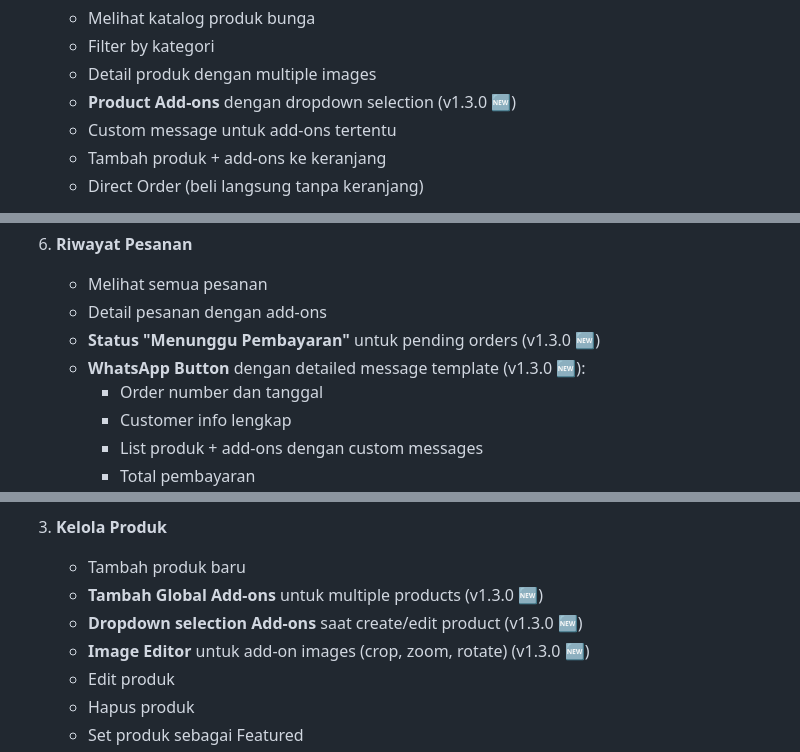
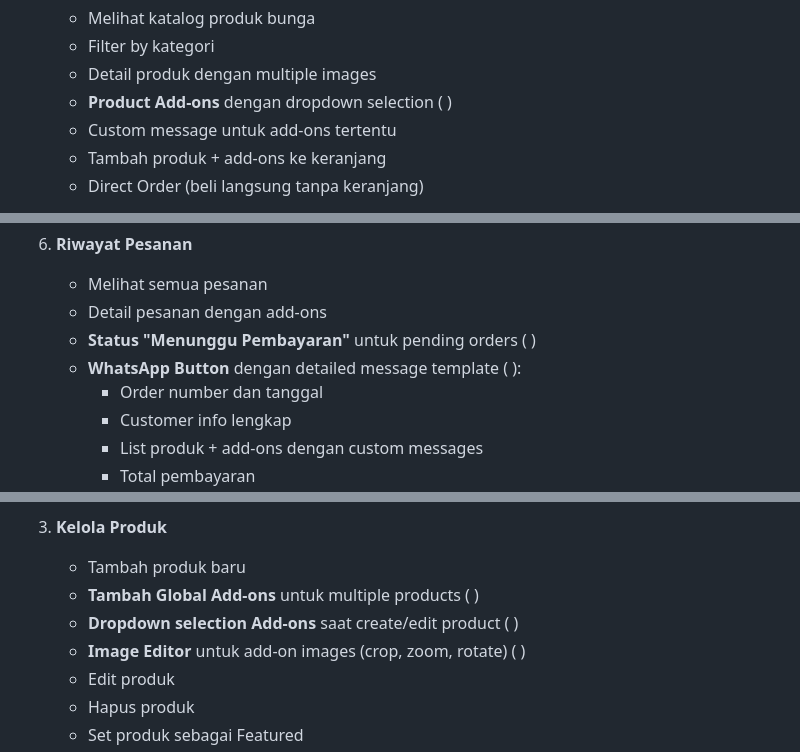
Before and after one commit to ikubaru67/Florist-Web, a Markdown page: README.md, 3 parts joined by grey strips. Drawn GitHub-style.

```diff
--- a/README.md
+++ b/README.md
@@ -23,7 +23,7 @@ Website florist modern yang dirancang untuk memudahkan pelanggan dalam melihat k
    - Melihat katalog produk bunga
    - Filter by kategori
    - Detail produk dengan multiple images
-   - **Product Add-ons** dengan dropdown selection (v1.3.0 🆕)
+   - **Product Add-ons** dengan dropdown selection ( )
    - Custom message untuk add-ons tertentu
    - Tambah produk + add-ons ke keranjang
    - Direct Order (beli langsung tanpa keranjang)
@@ -45,8 +45,8 @@ Website florist modern yang dirancang untuk memudahkan pelanggan dalam melihat k
 6. **Riwayat Pesanan**
    - Melihat semua pesanan
    - Detail pesanan dengan add-ons
-   - **Status "Menunggu Pembayaran"** untuk pending orders (v1.3.0 🆕)
-   - **WhatsApp Button** dengan detailed message template (v1.3.0 🆕):
+   - **Status "Menunggu Pembayaran"** untuk pending orders ( )
+   - **WhatsApp Button** dengan detailed message template ( ):
      - Order number dan tanggal
      - Customer info lengkap
      - List produk + add-ons dengan custom messages
@@ -384,9 +384,9 @@ Password berhasil diubah ✅
 
 3. **Kelola Produk**
    - Tambah produk baru
-   - **Tambah Global Add-ons** untuk multiple products (v1.3.0 🆕)
-   - **Dropdown selection Add-ons** saat create/edit product (v1.3.0 🆕)
-   - **Image Editor** untuk add-on images (crop, zoom, rotate) (v1.3.0 🆕)
+   - **Tambah Global Add-ons** untuk multiple products ( )
+   - **Dropdown selection Add-ons** saat create/edit product ( )
+   - **Image Editor** untuk add-on images (crop, zoom, rotate) ( )
    - Edit produk
    - Hapus produk
    - Set produk sebagai Featured
```
